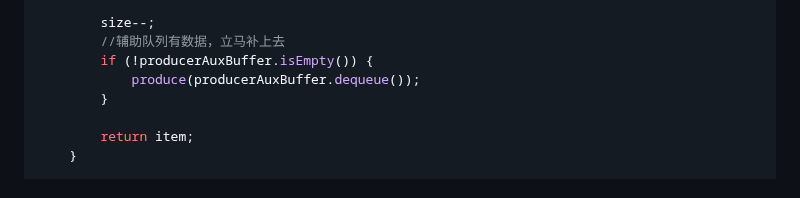
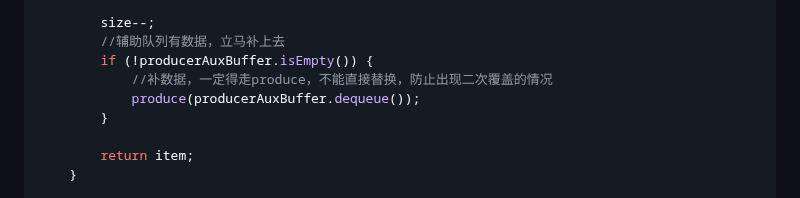
Before and after one commit to DengDengDengF/Algorithm-Summarize, a Markdown page: 队列.md, the part around the change. GitHub-like rendering.

Commit message:
辅助队列中的数据，出队列要走生产函数 防止覆盖

```diff
--- a/队列.md
+++ b/队列.md
@@ -250,6 +250,7 @@ public class Exercise39_RingBuffer<Item> implements Iterable<Item>{
         size--;
         //辅助队列有数据，立马补上去
         if (!producerAuxBuffer.isEmpty()) {
+            //补数据，一定得走produce，不能直接替换，防止出现二次覆盖的情况
             produce(producerAuxBuffer.dequeue());
         }
 
```
